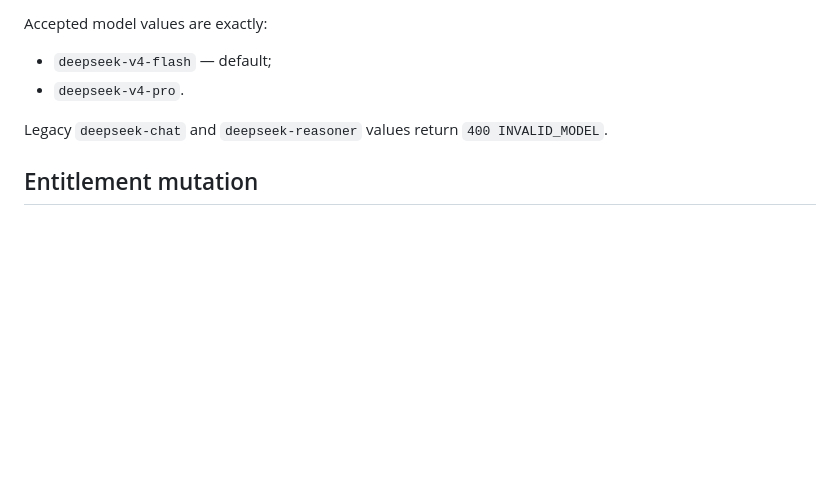
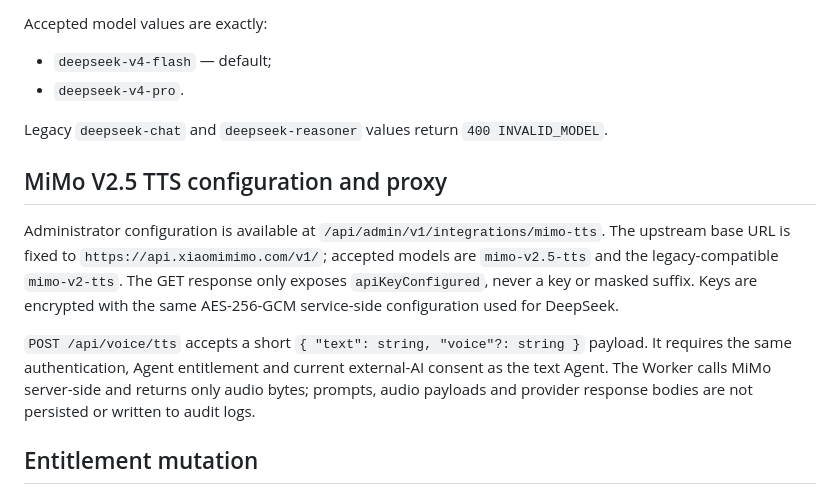
Before and after one commit to TianLongLuo/game-signal-lab, a Markdown page: sites-runtime/API_CONTRACT.md, the part around the change. Drawn GitHub-style; blank space fills up the shorter version.

Commit message:
feat: add server-side MiMo TTS configuration

```diff
--- a/sites-runtime/API_CONTRACT.md
+++ b/sites-runtime/API_CONTRACT.md
@@ -78,6 +78,21 @@ Accepted model values are exactly:
 Legacy `deepseek-chat` and `deepseek-reasoner` values return `400
 INVALID_MODEL`.
 
+## MiMo V2.5 TTS configuration and proxy
+
+Administrator configuration is available at
+`/api/admin/v1/integrations/mimo-tts`. The upstream base URL is fixed to
+`https://api.xiaomimimo.com/v1/`; accepted models are `mimo-v2.5-tts` and the
+legacy-compatible `mimo-v2-tts`. The GET response only exposes
+`apiKeyConfigured`, never a key or masked suffix. Keys are encrypted with the
+same AES-256-GCM service-side configuration used for DeepSeek.
+
+`POST /api/voice/tts` accepts a short `{ "text": string, "voice"?: string }`
+payload. It requires the same authentication, Agent entitlement and current
+external-AI consent as the text Agent. The Worker calls MiMo server-side and
+returns only audio bytes; prompts, audio payloads and provider response bodies
+are not persisted or written to audit logs.
+
 ## Entitlement mutation
 
 `PATCH /api/admin/v1/users/{userId}/entitlements` changes exactly one
```
